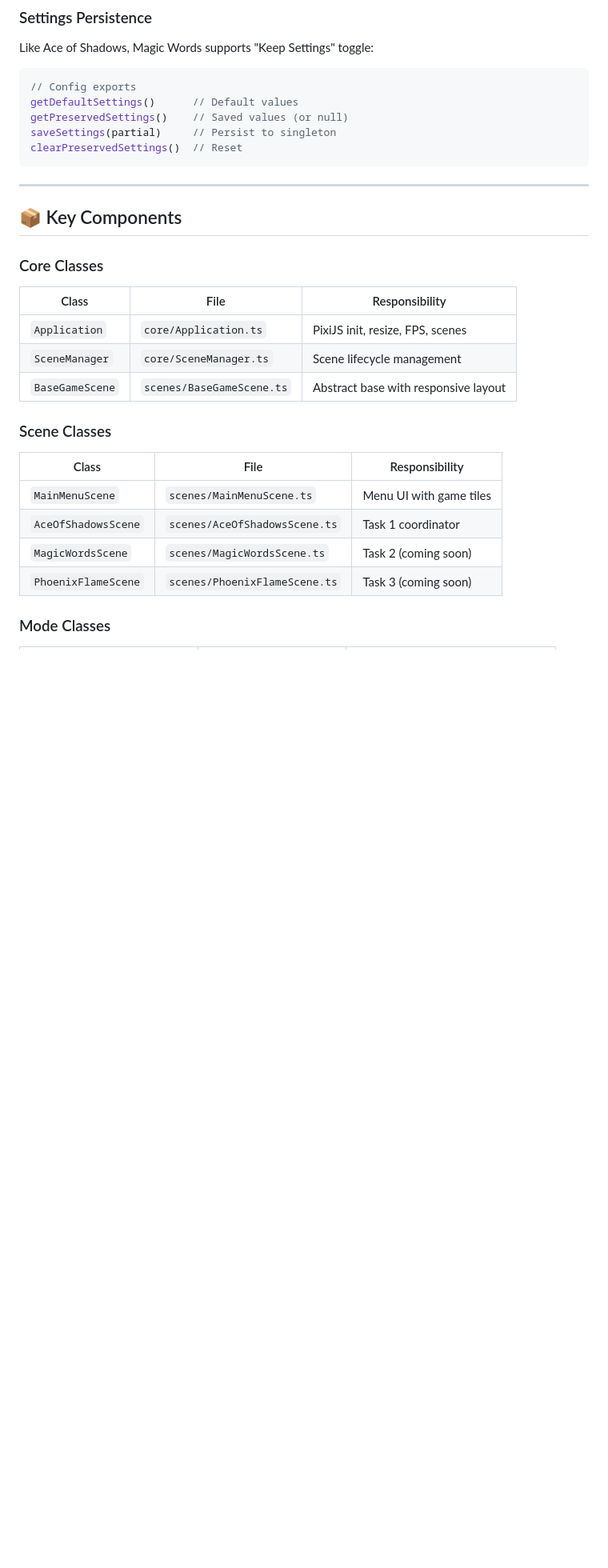
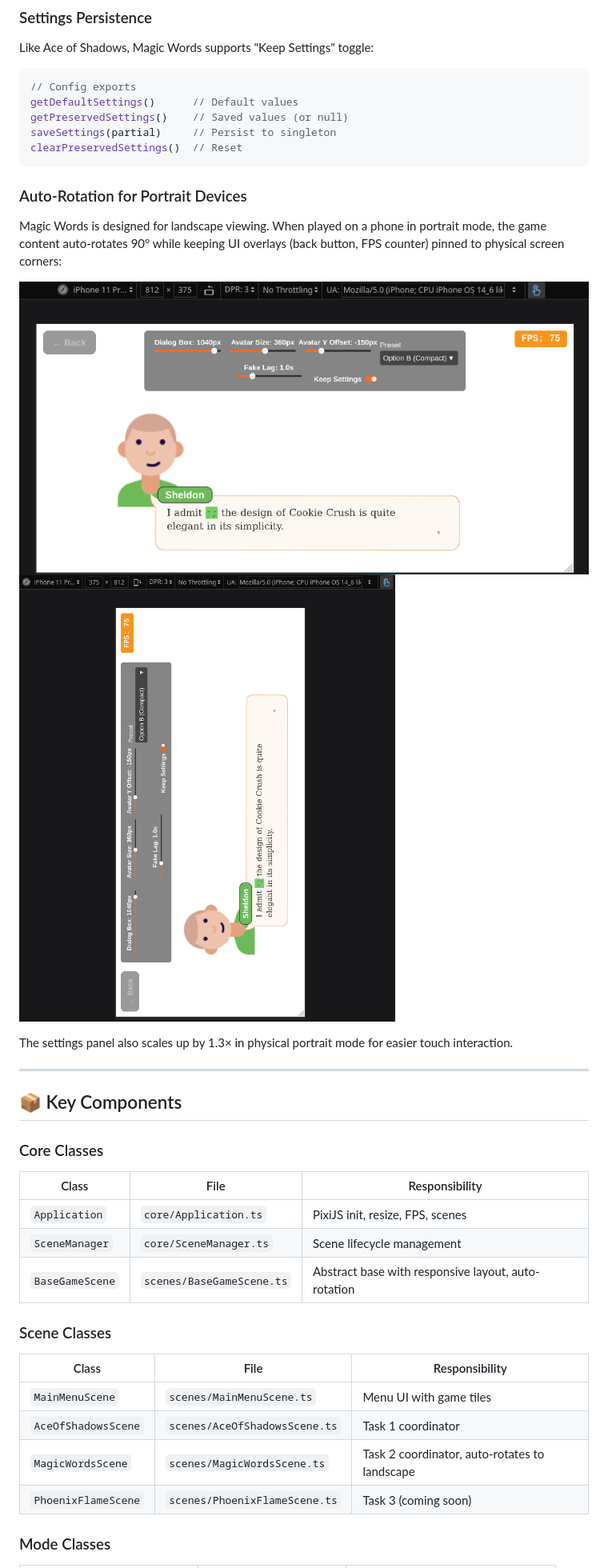
Before and after one commit to javideas/Game-Developer-Tasks, a Markdown page: README.md, the part around one of its changes. Shown at 80% size. Drawn GitHub-style; pictures changed too: screenshots/landscape-mode.png (added), screenshots/portrait-mode.png (added); blank space fills up the shorter version.

Commit message:
updated README with screenshots

````diff
--- a/README.md
+++ b/README.md
@@ -328,6 +358,15 @@ saveSettings(partial)     // Persist to singleton
 clearPreservedSettings()  // Reset
 ```
 
+### Auto-Rotation for Portrait Devices
+
+Magic Words is designed for landscape viewing. When played on a phone in portrait mode, the game content auto-rotates 90° while keeping UI overlays (back button, FPS counter) pinned to physical screen corners:
+
+![mode landscape](screenshots/landscape-mode.png)
+![mode portrait](screenshots/portrait-mode.png)
+
+The settings panel also scales up by 1.3× in physical portrait mode for easier touch interaction.
+
 ---
 
 ## 📦 Key Components
@@ -338,7 +377,7 @@ clearPreservedSettings()  // Reset
 |-------|------|----------------|
 | `Application` | `core/Application.ts` | PixiJS init, resize, FPS, scenes |
 | `SceneManager` | `core/SceneManager.ts` | Scene lifecycle management |
-| `BaseGameScene` | `scenes/BaseGameScene.ts` | Abstract base with responsive layout |
+| `BaseGameScene` | `scenes/BaseGameScene.ts` | Abstract base with responsive layout, auto-rotation |
 
 ### Scene Classes
 
@@ -346,7 +385,7 @@ clearPreservedSettings()  // Reset
 |-------|------|----------------|
 | `MainMenuScene` | `scenes/MainMenuScene.ts` | Menu UI with game tiles |
 | `AceOfShadowsScene` | `scenes/AceOfShadowsScene.ts` | Task 1 coordinator |
-| `MagicWordsScene` | `scenes/MagicWordsScene.ts` | Task 2 (coming soon) |
+| `MagicWordsScene` | `scenes/MagicWordsScene.ts` | Task 2 coordinator, auto-rotates to landscape |
 | `PhoenixFlameScene` | `scenes/PhoenixFlameScene.ts` | Task 3 (coming soon) |
 
 ### Mode Classes
````
Also changed, not shown: other parts of README.md (+50 -8 lines), screenshots/magic-words-mode-literal.png (added), 3 other files.
